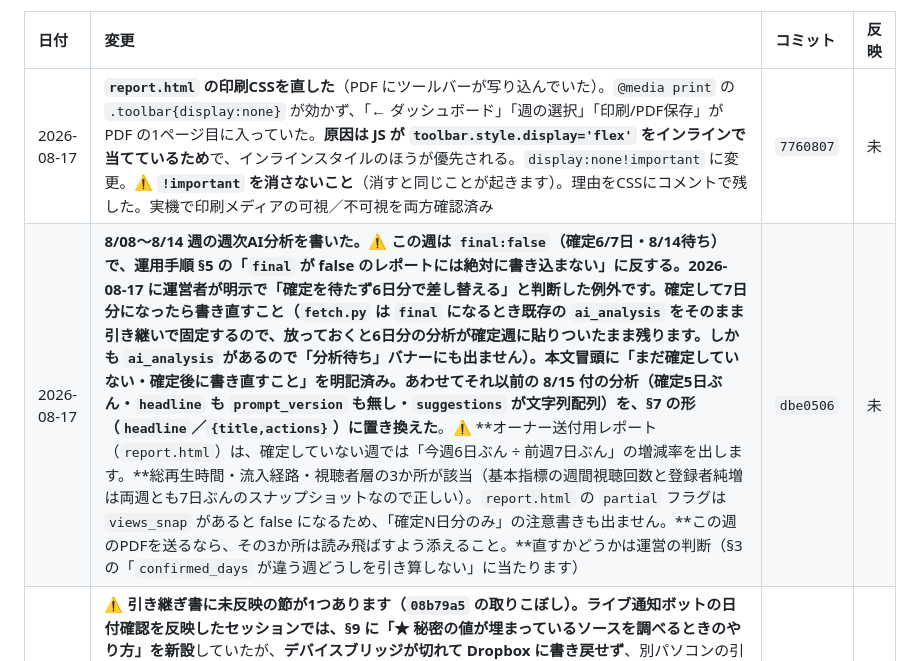
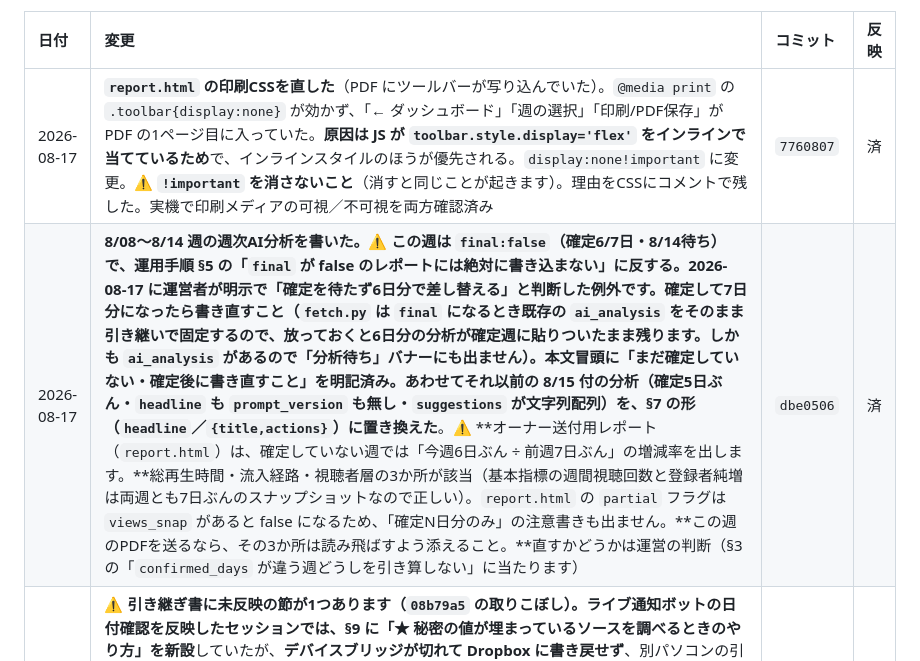
Before and after one commit to ytpokerguild-netizen/channel-desk-data, a Markdown page: 変更履歴.md, the part around the change. Rendered like a GitHub page.

Commit message:
docs: 引き継ぎ書へ反映済み（済に更新）

```diff
--- a/変更履歴.md
+++ b/変更履歴.md
@@ -16,8 +16,8 @@ GitHub からは中身が見えないので、この表を代わりの印とし
 
 | 日付 | 変更 | コミット | 反映 |
 | :--- | :--- | :--- | :--- |
-| 2026-08-17 | **`report.html` の印刷CSSを直した**（PDF にツールバーが写り込んでいた）。`@media print` の `.toolbar{display:none}` が効かず、「← ダッシュボード」「週の選択」「印刷/PDF保存」がPDF の1ページ目に入っていた。**原因は JS が `toolbar.style.display='flex'` をインラインで当てているため**で、インラインスタイルのほうが優先される。`display:none!important` に変更。⚠ **`!important` を消さないこと**（消すと同じことが起きます）。理由をCSSにコメントで残した。実機で印刷メディアの可視／不可視を両方確認済み | `7760807` | 未 |
-| 2026-08-17 | **8/08〜8/14 週の週次AI分析を書いた。⚠ この週は `final:false`（確定6/7日・8/14待ち）で、運用手順 §5 の「`final` が false のレポートには絶対に書き込まない」に反する。2026-08-17 に運営者が明示で「確定を待たず6日分で差し替える」と判断した例外です。**確定して7日分になったら書き直すこと（`fetch.py` は `final` になるとき既存の `ai_analysis` をそのまま引き継いで固定するので、放っておくと6日分の分析が確定週に貼りついたまま残ります。しかも `ai_analysis` があるので「分析待ち」バナーにも出ません）。本文冒頭に「まだ確定していない・確定後に書き直すこと」を明記済み。あわせて**それ以前の 8/15 付の分析（確定5日ぶん・`headline` も `prompt_version` も無し・`suggestions` が文字列配列）を、§7 の形（`headline`／`{title,actions}`）に置き換えた**。⚠ **オーナー送付用レポート（`report.html`）は、確定していない週では「今週6日ぶん ÷ 前週7日ぶん」の増減率を出します。**総再生時間・流入経路・視聴者層の3か所が該当（基本指標の週間視聴回数と登録者純増は両週とも7日ぶんのスナップショットなので正しい）。`report.html` の `partial` フラグは `views_snap` があると false になるため、「確定N日分のみ」の注意書きも出ません。**この週のPDFを送るなら、その3か所は読み飛ばすよう添えること。**直すかどうかは運営の判断（§3 の「`confirmed_days` が違う週どうしを引き算しない」に当たります） | `dbe0506` | 未 |
+| 2026-08-17 | **`report.html` の印刷CSSを直した**（PDF にツールバーが写り込んでいた）。`@media print` の `.toolbar{display:none}` が効かず、「← ダッシュボード」「週の選択」「印刷/PDF保存」がPDF の1ページ目に入っていた。**原因は JS が `toolbar.style.display='flex'` をインラインで当てているため**で、インラインスタイルのほうが優先される。`display:none!important` に変更。⚠ **`!important` を消さないこと**（消すと同じことが起きます）。理由をCSSにコメントで残した。実機で印刷メディアの可視／不可視を両方確認済み | `7760807` | 済 |
+| 2026-08-17 | **8/08〜8/14 週の週次AI分析を書いた。⚠ この週は `final:false`（確定6/7日・8/14待ち）で、運用手順 §5 の「`final` が false のレポートには絶対に書き込まない」に反する。2026-08-17 に運営者が明示で「確定を待たず6日分で差し替える」と判断した例外です。**確定して7日分になったら書き直すこと（`fetch.py` は `final` になるとき既存の `ai_analysis` をそのまま引き継いで固定するので、放っておくと6日分の分析が確定週に貼りついたまま残ります。しかも `ai_analysis` があるので「分析待ち」バナーにも出ません）。本文冒頭に「まだ確定していない・確定後に書き直すこと」を明記済み。あわせて**それ以前の 8/15 付の分析（確定5日ぶん・`headline` も `prompt_version` も無し・`suggestions` が文字列配列）を、§7 の形（`headline`／`{title,actions}`）に置き換えた**。⚠ **オーナー送付用レポート（`report.html`）は、確定していない週では「今週6日ぶん ÷ 前週7日ぶん」の増減率を出します。**総再生時間・流入経路・視聴者層の3か所が該当（基本指標の週間視聴回数と登録者純増は両週とも7日ぶんのスナップショットなので正しい）。`report.html` の `partial` フラグは `views_snap` があると false になるため、「確定N日分のみ」の注意書きも出ません。**この週のPDFを送るなら、その3か所は読み飛ばすよう添えること。**直すかどうかは運営の判断（§3 の「`confirmed_days` が違う週どうしを引き算しない」に当たります） | `dbe0506` | 済 |
 | 2026-08-14 | **⚠ 引き継ぎ書に未反映の節が1つあります（`08b79a5` の取りこぼし）。**ライブ通知ボットの日付確認を反映したセッションでは、**§9 に「★ 秘密の値が埋まっているソースを調べるときのやり方」を新設**していたが、**デバイスブリッジが切れて Dropbox に書き戻せず**、別パソコンの引き継ぎでも**添付が届かなかった**ため、この節だけが現物に入っていない。内容は「Apps Script のコードにはトークンとAPIキーが直接書かれているので、調査でソースを読むだけでも中身が流出しうる。**中身を取り出さず、パターンの出現回数だけを数える**（全部0回なら扱っていないと確定できる）。**数えた結果・行数・関数名は書いてよいが、ソースを丸ごと貼らない**」。**次に Dropbox に届くセッションが §9 のセキュリティ制約の箇条書きの直後に足すこと** | （このコミット） | 済 |
 | 2026-08-14 | **「完成版で上書きする」形の引き継ぎが静かなロールバックを起こしかけた（事故・コード変更なし）。**あるセッションが完成版を作ったがブリッジが切れて書き戻せず、別パソコンの新しいセッションに「添付を上書きして」と渡した。**添付が届いておらず、手元にあったのは2日前の旧版だった**（55,858 バイト 対 現物 106,455 バイト）。**そのまま上書きしていたら2日分の約50KB が消えていた。**書き戻す前にサイズと中身を現物と突き合わせたことで気づけた。**引き継ぎ書の★の章に「書き戻す前に、必ず現物と突き合わせること」を新設**し、①上書き前に現物を読んで比べる ②`expectedMtimeMs`（mtime ガード）を付ける ③書き戻したあと読み直して検証する ④迷ったら全体上書きではなく**差分だけ足す** ⑤**添付を前提にした引き継ぎをしない**（渡す側は何を直したかを `変更履歴.md` に書く）の5つを明記する。**次に Dropbox に届くセッションが反映すること** | （このコミット） | 済 |
 | 2026-08-14 | **ライブ通知ボットに「`new Date()` の癖」は無いことを確認（宿題 #5 の解消・コード変更なし）。**旧プロジェクト（`korekiite` 所有・`ytpokerguild` 側のコピー元）のソースを機械的に数えたところ、**`new Date(` 0回 / `.getFullYear`・`.getMonth`・`.getDate`・`.getHours`・`.getMinutes`・`.getDay` 0回 / `Utilities.formatDate` 0回 / `Date.now(` 0回 / `toISOString` 0回 / `publishedAt`・`scheduledStartTime` 0回**。**日付・時刻を扱うコードが1行もありません**（通知済みの動画IDを `PropertiesService` に覚えているだけ。関数は `checkLives` `matchKeyword` `getNotified` `saveNotified` `pushToLine` `doPost` `showCapturedGroupId` `testSetup` の8つ・全144行）。したがってバウンドスクリプトで起きたタイムゾーンの癖は**このボットには影響しません**。⚠ **見たのはコピー元の旧プロジェクトです。**8/14 のコピー後に `ytpokerguild` 側でコードを直していれば、その分は未確認。⚠ ソースにはトークンとAPIキーが含まれるため、**中身は取り出さず、パターンの出現回数だけを数えました** | （このコミット） | 済 |
```
